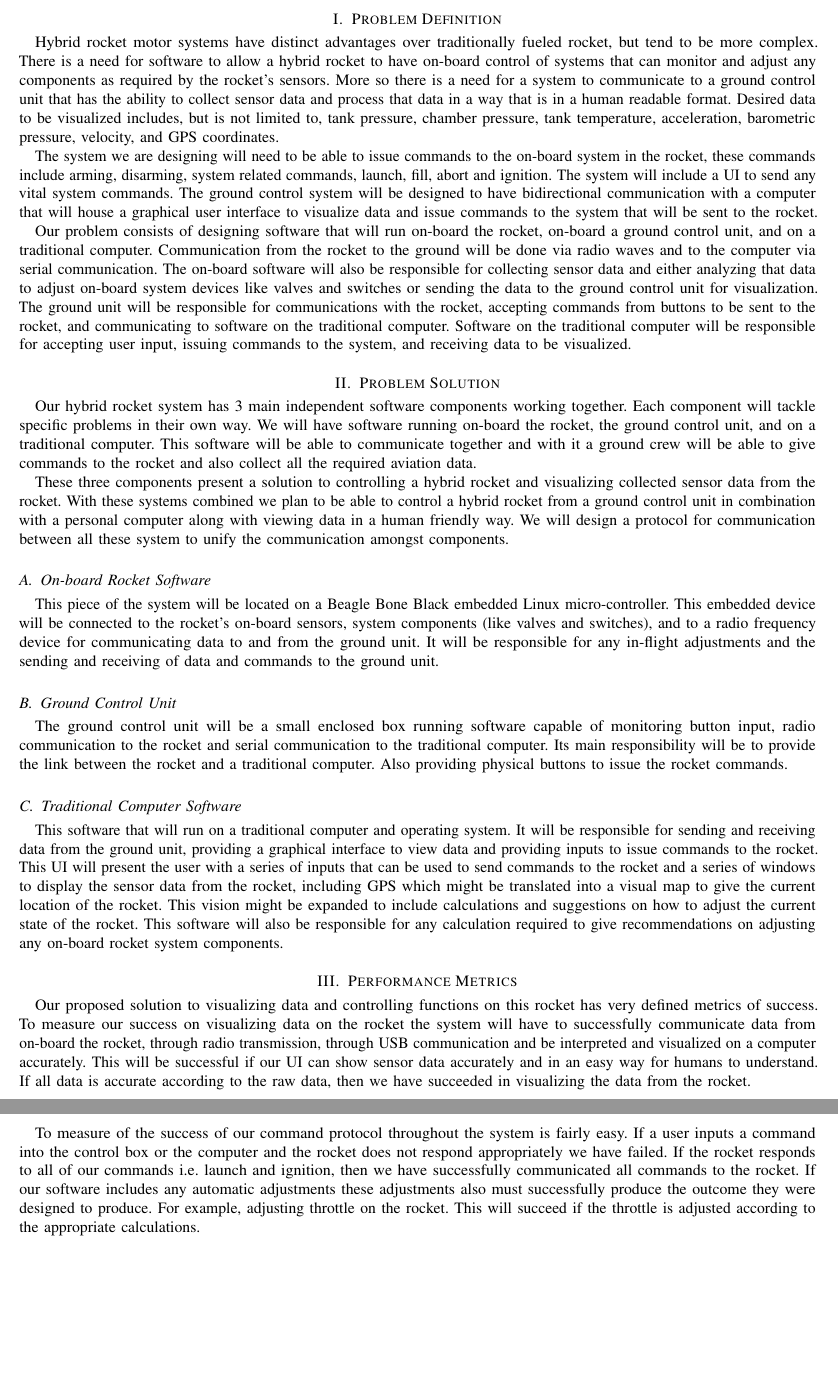
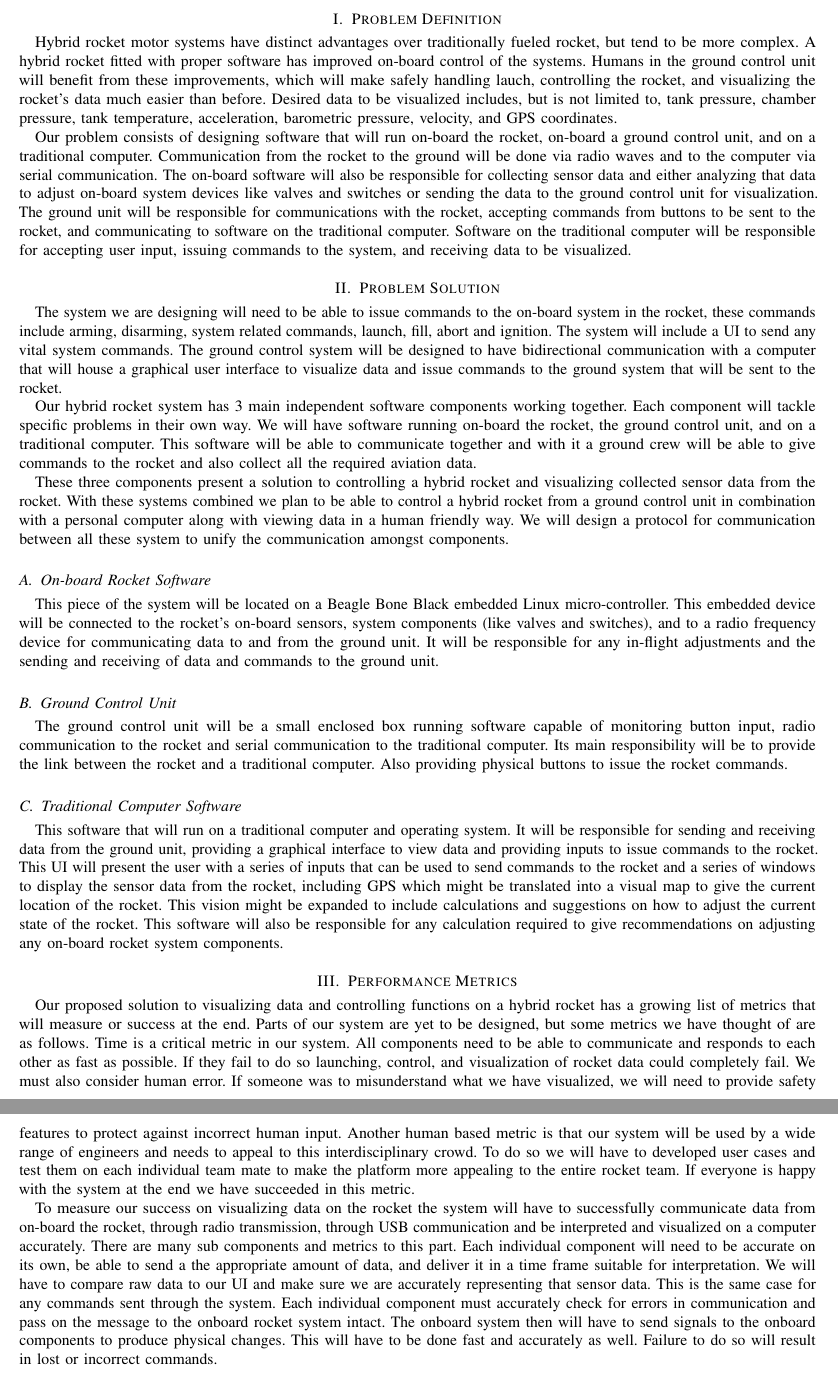
Before and after one commit to OSUHyRo/HyRo, a LaTeX paper (pStatement.tex): two parts of pages 2 and 3 of 4, joined at a grey line, cut so that both start at the same text, the shorter picture padded with empty space. Compiled offline with pdfLaTeX.

Commit message:
Changed problem defenition. Moved a few sentance. And Reworked metrics section.

```diff
--- a/pStatement.tex
+++ b/pStatement.tex
@@ -65,12 +65,12 @@
 
 \section{Problem Definition}
 %\sectionfont{\scshape}
-Hybrid rocket motor systems have distinct advantages over traditionally fueled rocket, but tend to be more complex. There is a need for software to allow a hybrid rocket to have on-board control of systems that can monitor and adjust any components as required by the rocket's sensors.  More so there is a need for a system to communicate to a ground control unit that has the ability to collect sensor data and process that data in a way that is in a human readable format. Desired data to be visualized includes, but is not limited to, tank pressure, chamber pressure, tank temperature, acceleration, barometric pressure, velocity, and GPS coordinates.\par
-The system we are designing will need to be able to issue commands to the on-board system in the rocket, these commands include arming, disarming, system related commands, launch, fill, abort and ignition. The system will include a UI to send any vital system commands. The ground control system will be designed to have bidirectional communication with a computer that will house a graphical user interface to visualize data and issue commands to the system that will be sent to the rocket.\par
+Hybrid rocket motor systems have distinct advantages over traditionally fueled rocket, but tend to be more complex. A hybrid rocket fitted with proper software has improved on-board control of the systems. Humans in the ground control unit will benefit from these improvements, which will make safely handling lauch, controlling the rocket, and visualizing the rocket's data much easier than before.  Desired data to be visualized includes, but is not limited to, tank pressure, chamber pressure, tank temperature, acceleration, barometric pressure, velocity, and GPS coordinates.\par
 Our problem consists of designing software that will run on-board the rocket, on-board a ground control unit, and on a traditional computer. Communication from the rocket to the ground will be done via radio waves and to the computer via serial communication. The on-board software will also be responsible for collecting sensor data and either analyzing that data to adjust on-board system devices like valves and switches or sending the data to the ground control unit for visualization.  The ground unit will  be responsible for communications with the rocket, accepting commands from buttons to be sent to the rocket, and communicating to software on the traditional computer. Software on the traditional computer will be responsible for accepting user input, issuing commands to the system, and receiving data to be visualized.
 
 \section{Problem Solution}
 %\sectionfont{\scshape}
+The system we are designing will need to be able to issue commands to the on-board system in the rocket, these commands include arming, disarming, system related commands, launch, fill, abort and ignition. The system will include a UI to send any vital system commands. The ground control system will be designed to have bidirectional communication with a computer that will house a graphical user interface to visualize data and issue commands to the ground system that will be sent to the rocket.\par
 Our hybrid rocket system has 3 main independent software components working together. Each component will tackle specific problems in their own way. We will have software running on-board the rocket, the ground control unit, and on a traditional computer. This software will be able to communicate together and with it a ground crew will be able to give commands to the rocket and also collect all the required aviation data.\par
 These three components present a solution to controlling a hybrid rocket and visualizing collected sensor data from the rocket. With these systems combined we plan to be able to control a hybrid rocket from a ground control unit in combination with a personal computer along with viewing data in a human friendly way. We will design a protocol for communication between all these system to unify the communication amongst components.
 
@@ -88,8 +88,8 @@ This software that will run on a traditional computer and operating system. It w
 
 \section{Performance Metrics}
 %\sectionfont{\scshape}
-Our proposed solution to visualizing data and controlling functions on this rocket has very defined metrics of success. To measure our success on visualizing data on the rocket the system will have to successfully communicate data from on-board the rocket, through radio transmission, through USB communication and be interpreted and visualized on a computer accurately.  This will be successful if our UI can show sensor data accurately and in an easy way for humans to understand.  If all data is accurate according to the raw data, then we have succeeded in visualizing the data from the rocket.\par
-To measure of the success of our command protocol throughout the system is fairly easy. If a user inputs a command into the control box or the computer and the rocket does not respond appropriately we have failed. If the rocket responds to all of our commands i.e. launch and ignition, then we have successfully communicated all commands to the rocket. If our software includes any automatic adjustments these adjustments also must successfully produce the outcome they were designed to produce. For example, adjusting throttle on the rocket. This will succeed if the throttle is adjusted according to the appropriate calculations.
+Our proposed solution to visualizing data and controlling functions on a hybrid rocket has a growing list of metrics that will measure or success at the end. Parts of our system are yet to be designed, but some metrics we have thought of are as follows. Time is a critical metric in our system. All components need to be able to communicate and responds to each other as fast as possible. If they fail to do so launching, control, and visualization of rocket data could completely fail. We must also consider human error. If someone was to misunderstand what we have visualized, we will need to provide safety features to protect against incorrect human input. Another human based metric is that our system will be used by a wide range of engineers and needs to appeal to this interdisciplinary crowd. To do so we will have to developed user cases and test them on each individual team mate to make the platform more appealing to the entire rocket team. If everyone is happy with the system at the end we have succeeded in this metric.\par
+To measure our success on visualizing data on the rocket the system will have to successfully communicate data from on-board the rocket, through radio transmission, through USB communication and be interpreted and visualized on a computer accurately. There are many sub components and metrics to this part. Each individual component will need to be accurate on its own, be able to send a the appropriate amount of data, and deliver it in a time frame suitable for interpretation. We will have to compare raw data to our UI and make sure we are accurately representing that sensor data. This is the same case for any commands sent through the system. Each individual component must accurately check for errors in communication and pass on the message to the onboard rocket system intact. The onboard system then will have to send signals to the onboard components to produce physical changes. This will have to be done fast and accurately as well. Failure to do so will result in lost or incorrect commands.\par
 
 \newpage
 
```
Also changed, not shown: pStatement.pdf, x.tex (added), 1 other file.
